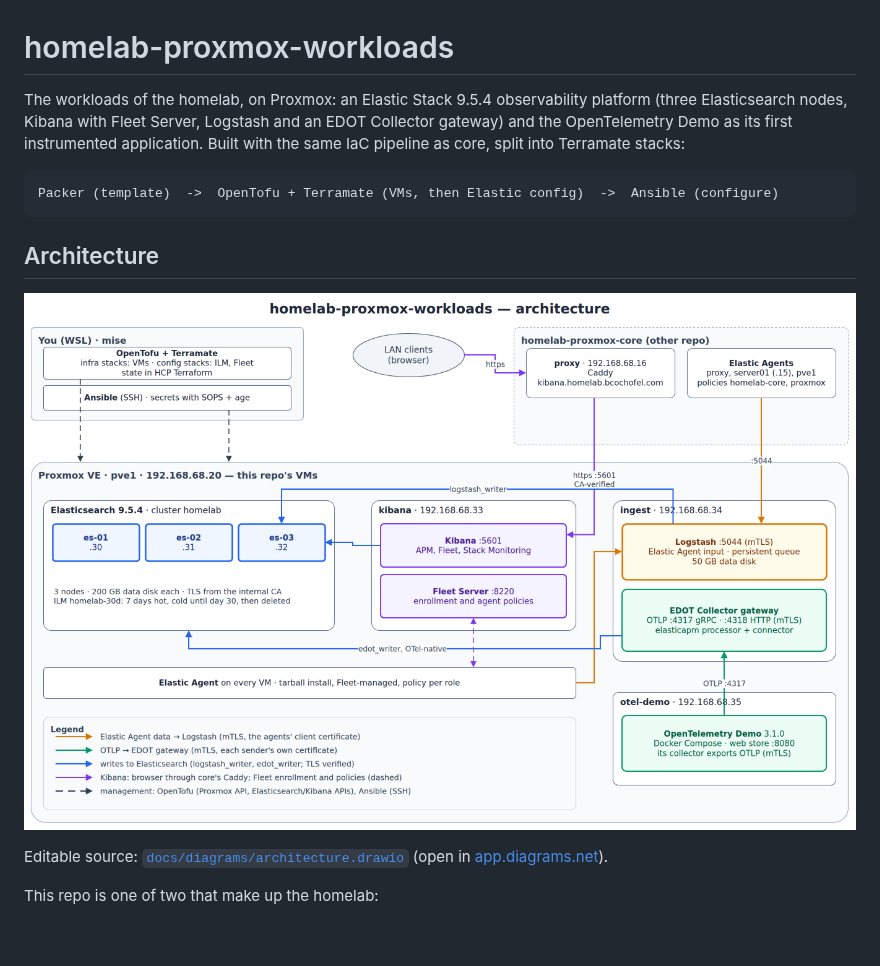
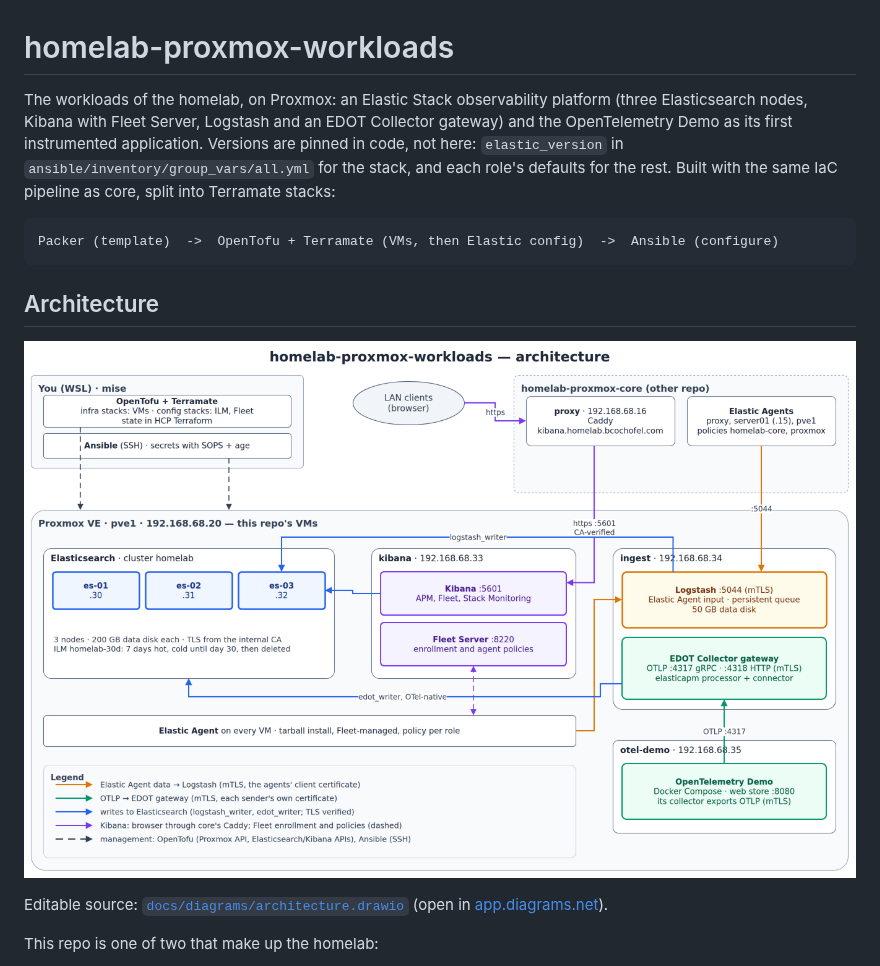
Before and after one commit to BCochofelHomelab/homelab-proxmox-workloads, a Markdown page: README.md, the part around the change. Drawn GitHub-style; pictures changed too: docs/diagrams/architecture.png; blank space fills up the shorter version.

````diff
--- a/README.md
+++ b/README.md
@@ -1,9 +1,11 @@
 # homelab-proxmox-workloads
 
-The workloads of the homelab, on Proxmox: an Elastic Stack 9.5.4
+The workloads of the homelab, on Proxmox: an Elastic Stack
 observability platform (three Elasticsearch nodes, Kibana with Fleet
 Server, Logstash and an EDOT Collector gateway) and the OpenTelemetry Demo
-as its first instrumented application. Built with the same IaC pipeline as
+as its first instrumented application. Versions are pinned in code, not
+here: `elastic_version` in `ansible/inventory/group_vars/all.yml` for the
+stack, and each role's defaults for the rest. Built with the same IaC pipeline as
 core, split into Terramate stacks:
 
 ```text
````
Also changed, not shown: docs/ANSIBLE.md (+1 -1 lines), docs/TERRAFORM.md (+7 -5 lines), 2 other files.
